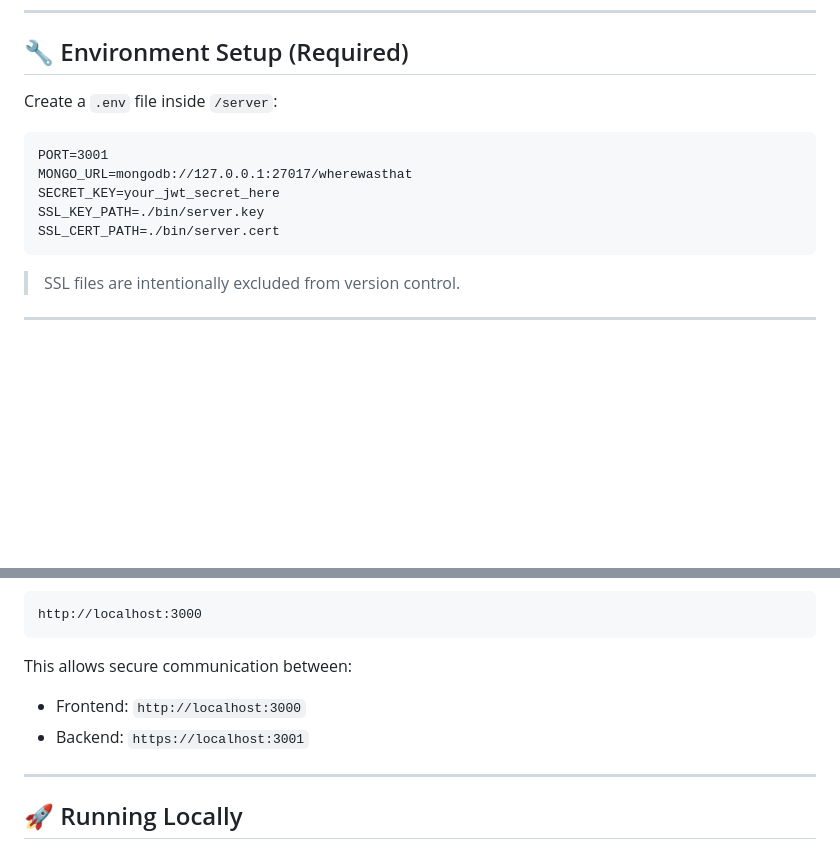
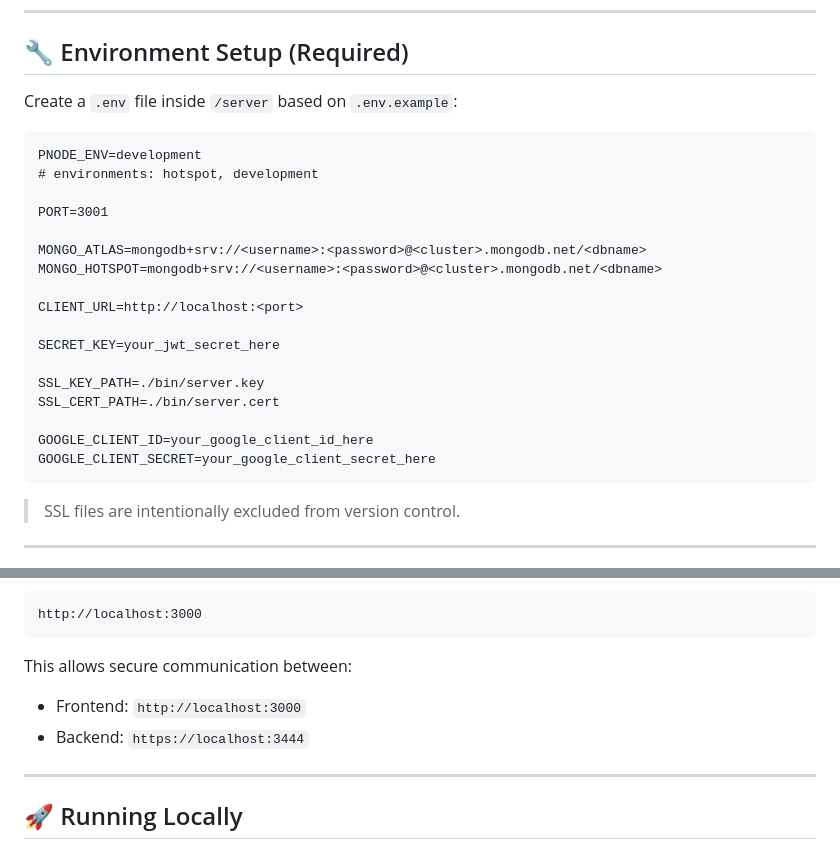
Before and after one commit to michaelkaffel/where-was-that-fullstack, a Markdown page: README.md, 2 parts joined by grey strips. GitHub-like rendering; blank space fills up the shorter version.

Commit message:
chore: add .env.example, update README env section and backend port

````diff
--- a/README.md
+++ b/README.md
@@ -82,14 +82,26 @@ Notes are embedded inside each place document and are not shared between users.
 
 ## 🔧 Environment Setup (Required)
 
-Create a `.env` file inside `/server`:
+Create a `.env` file inside `/server` based on `.env.example`:
 
 ```
+PNODE_ENV=development
+# environments: hotspot, development
+
 PORT=3001
-MONGO_URL=mongodb://127.0.0.1:27017/wherewasthat
+
+MONGO_ATLAS=mongodb+srv://<username>:<password>@<cluster>.mongodb.net/<dbname>
+MONGO_HOTSPOT=mongodb+srv://<username>:<password>@<cluster>.mongodb.net/<dbname>
+
+CLIENT_URL=http://localhost:<port>
+
 SECRET_KEY=your_jwt_secret_here
+
 SSL_KEY_PATH=./bin/server.key
 SSL_CERT_PATH=./bin/server.cert
+
+GOOGLE_CLIENT_ID=your_google_client_id_here
+GOOGLE_CLIENT_SECRET=your_google_client_secret_here
 ```
 
 > SSL files are intentionally excluded from version control.
@@ -134,7 +146,7 @@ http://localhost:3000
 This allows secure communication between:
 
 - Frontend: `http://localhost:3000`
-- Backend: `https://localhost:3001`
+- Backend: `https://localhost:3444`
 
 ---
 
````
